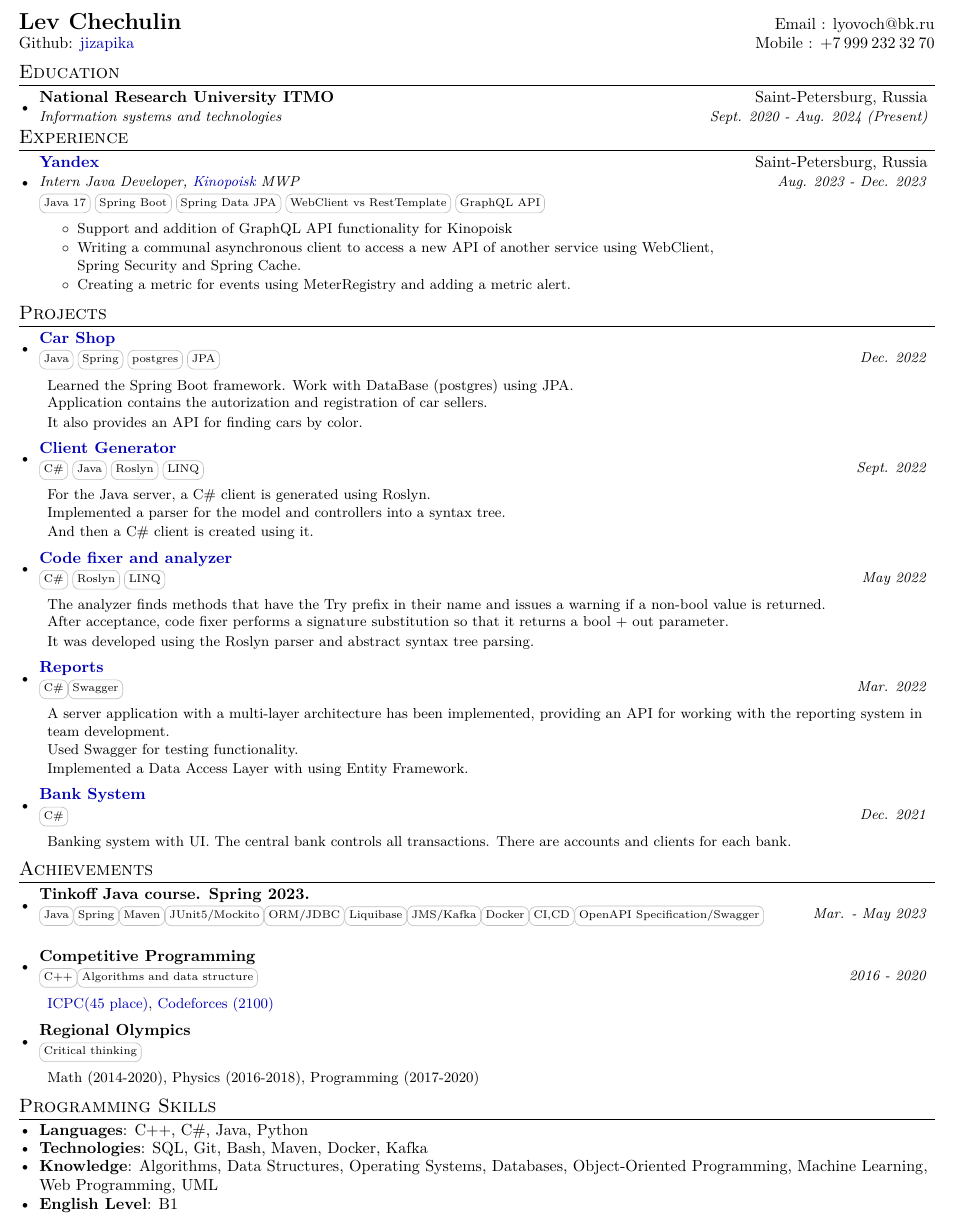
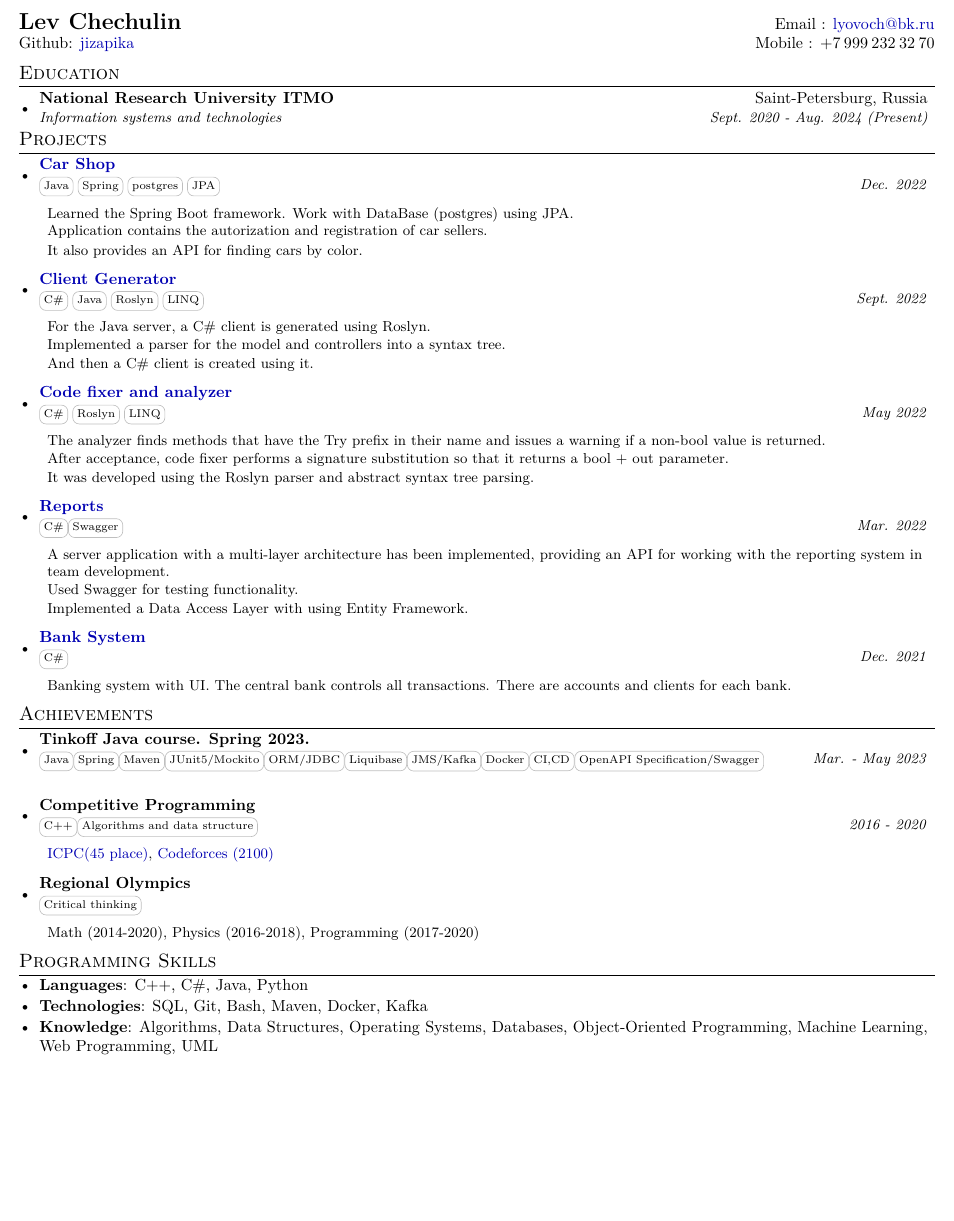
Before and after one commit to jizapika/CV, a LaTeX CV (CV.tex): part of the page, cut so that both start at the same text, the shorter picture padded with empty space. Compiled offline with pdfLaTeX.

Commit message:
Revert "Upload CV (version Dec. 2023)"

```diff
--- a/CV.tex
+++ b/CV.tex
@@ -117,7 +117,7 @@
 \begin{document}
 
 \begin{tabular*}{\textwidth}{l@{\extracolsep{\fill}}r}
-\textbf{\Large Lev Chechulin} & Email : lyovoch@bk.ru \\
+\textbf{\Large Lev Chechulin} & Email : \href{mailto:fadyat@icloud.com}{lyovoch@bk.ru} \\
 Github: \href{https://github.com/jizapika}{jizapika} & Mobile : +7\hspace{0.5ex}999\hspace{0.5ex}232\hspace{0.5ex}32\hspace{0.5ex}70 \\
 \end{tabular*}
 
@@ -128,22 +128,6 @@ Github: \href{https://github.com/jizapika}{jizapika} & Mobile : +7\hspace{0.5ex}
 {Saint-Petersburg, Russia}
 {Information systems and technologies}
 {Sept. 2020 - Aug. 2024 (Present)}
-\resumeSubHeadingListEnd
-
-\section{Experience}
-\resumeSubHeadingListStart
-\resumeExpSubheading
-{\href{https://yandex.ru/company/}{Yandex}}{Saint-Petersburg, Russia}
-{Intern Java Developer, \href{https://www.kinopoisk.ru/}{Kinopoisk} MWP}{Aug. 2023 - Dec. 2023}
-{\skill{Java 17} \skill{Spring Boot} \skill{Spring Data JPA} \skill{WebClient vs RestTemplate} \skill{GraphQL API}}
-\resumeDesc{
-\begin{itemize}
-\item Support and addition of GraphQL API functionality for Kinopoisk
-\item Writing a communal asynchronous client to access a new API of another service using WebClient,\\
-Spring Security and Spring Cache.
-\item Creating a metric for events using MeterRegistry and adding a metric alert.
-\end{itemize}}
-
 \resumeSubHeadingListEnd
 
 \section{Projects}
@@ -234,10 +218,6 @@ Math (2014-2020), Physics (2016-2018), Programming (2017-2020)
 \item{
 \textbf{Knowledge}{: Algorithms, Data Structures, Operating Systems, Databases, Object-Oriented Programming, Machine Learning, Web Programming, UML}
 }
-\vspace{-7pt}
-\item{
-\textbf{English Level}{: B1}
-}
 \resumeSubHeadingListEnd
 
 \end{document}
```
Also changed, not shown: CV.pdf.
